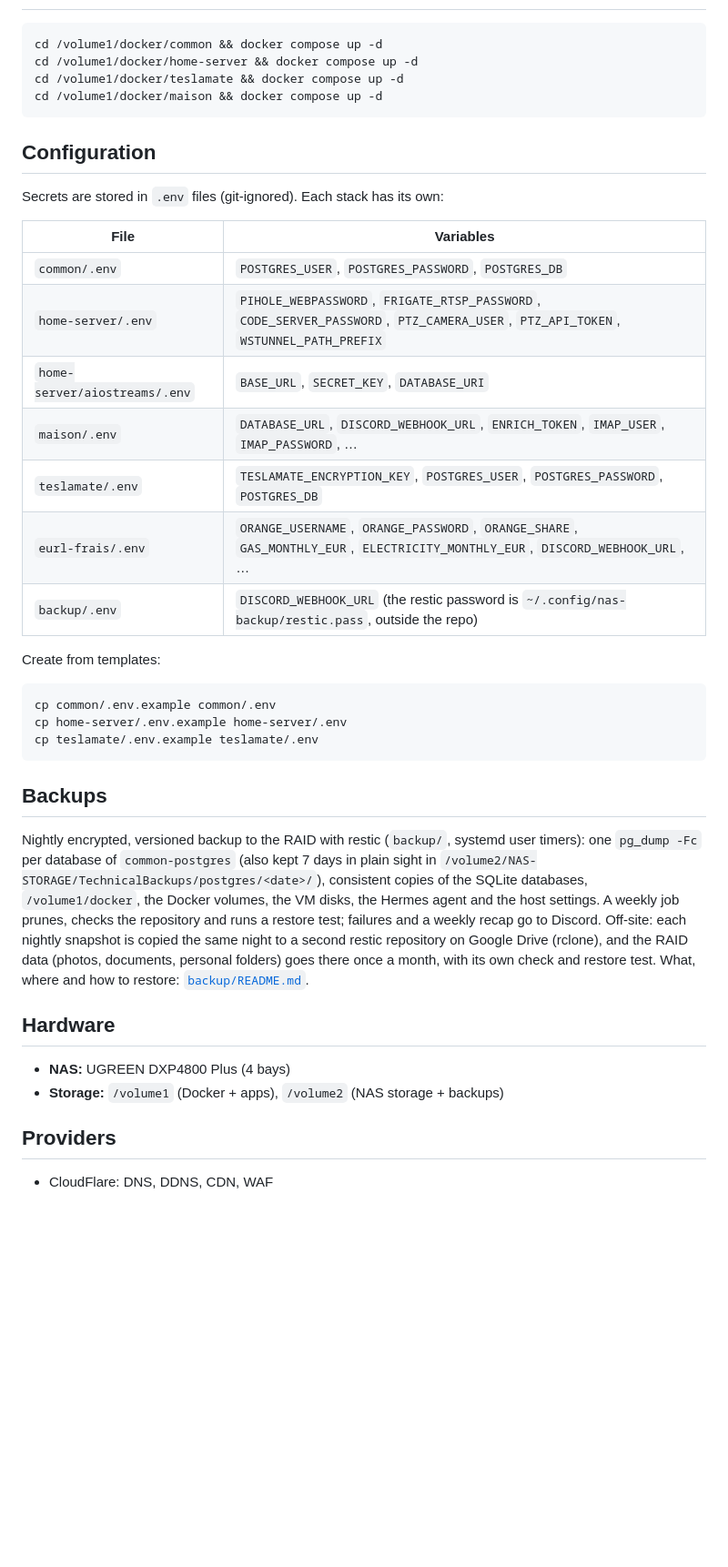
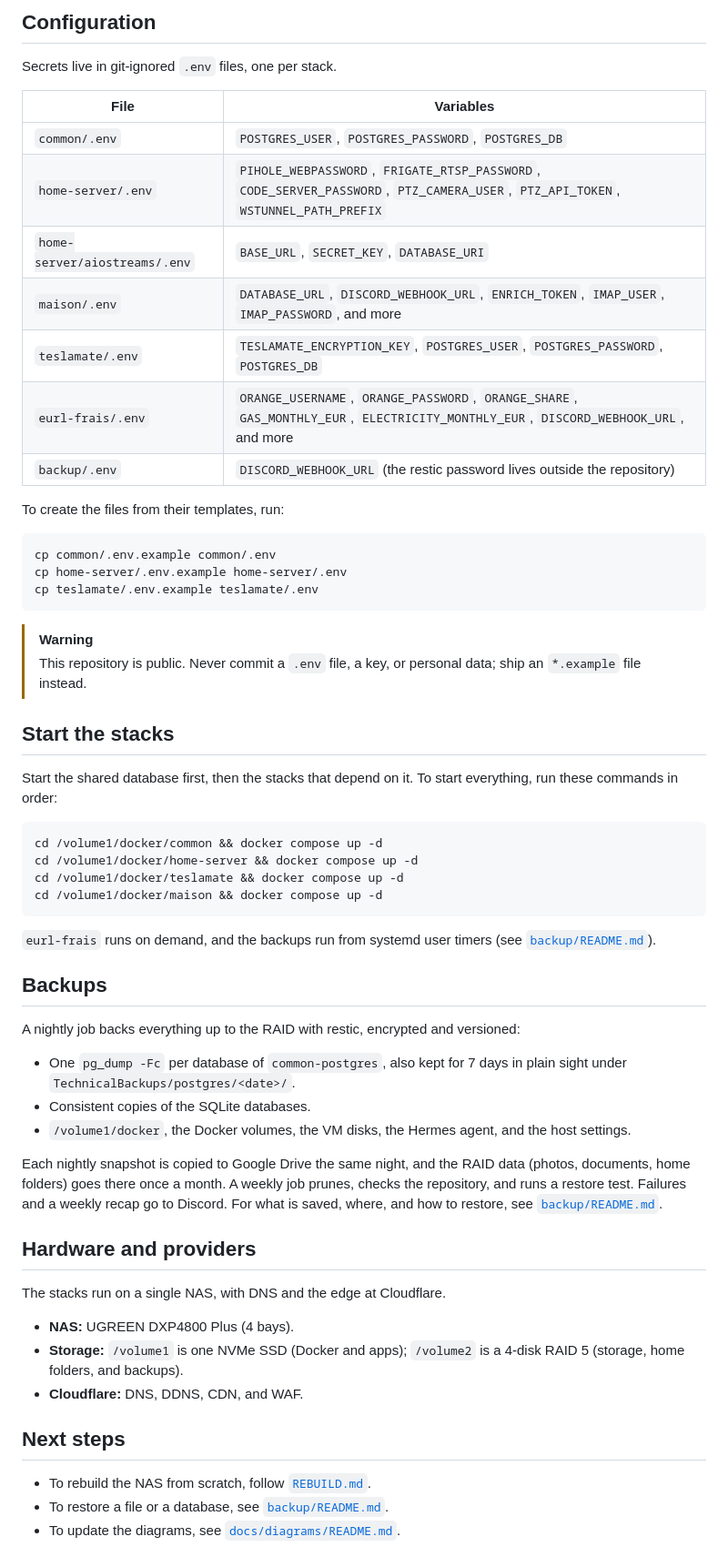
Before and after one commit to SoaAlex/home-server, a Markdown page: README.md, the part around one of its changes. Shown at 91% size. Drawn GitHub-style; blank space fills up the shorter version.

````diff
--- a/README.md
+++ b/README.md
@@ -83,3 +188,34 @@ One-shot CLI container (no port), run on the 10th of each month by a Hermes cron
+## Configuration
+
+Secrets live in git-ignored `.env` files, one per stack.
+
+| File | Variables |
+|---|---|
+| `common/.env` | `POSTGRES_USER`, `POSTGRES_PASSWORD`, `POSTGRES_DB` |
+| `home-server/.env` | `PIHOLE_WEBPASSWORD`, `FRIGATE_RTSP_PASSWORD`, `CODE_SERVER_PASSWORD`, `PTZ_CAMERA_USER`, `PTZ_API_TOKEN`, `WSTUNNEL_PATH_PREFIX` |
+| `home-server/aiostreams/.env` | `BASE_URL`, `SECRET_KEY`, `DATABASE_URI` |
+| `maison/.env` | `DATABASE_URL`, `DISCORD_WEBHOOK_URL`, `ENRICH_TOKEN`, `IMAP_USER`, `IMAP_PASSWORD`, and more |
+| `teslamate/.env` | `TESLAMATE_ENCRYPTION_KEY`, `POSTGRES_USER`, `POSTGRES_PASSWORD`, `POSTGRES_DB` |
+| `eurl-frais/.env` | `ORANGE_USERNAME`, `ORANGE_PASSWORD`, `ORANGE_SHARE`, `GAS_MONTHLY_EUR`, `ELECTRICITY_MONTHLY_EUR`, `DISCORD_WEBHOOK_URL`, and more |
+| `backup/.env` | `DISCORD_WEBHOOK_URL` (the restic password lives outside the repository) |
+
+To create the files from their templates, run:
+
+```bash
+cp common/.env.example common/.env
+cp home-server/.env.example home-server/.env
+cp teslamate/.env.example teslamate/.env
+```
+
+<!-- prettier-ignore -->
+> [!WARNING]
+> This repository is public. Never commit a `.env` file, a key, or personal
+> data; ship an `*.example` file instead.
+
+## Start the stacks
+
+Start the shared database first, then the stacks that depend on it. To start
+everything, run these commands in order:
 
 ```bash
 cd /volume1/docker/common && docker compose up -d
@@ -88,42 +224,37 @@ cd /volume1/docker/teslamate && docker compose up -d
 cd /volume1/docker/maison && docker compose up -d
 ```
 
-## Configuration
-
-Secrets are stored in `.env` files (git-ignored). Each stack has its own:
-
-| File | Variables |
-|------|-----------|
-| `common/.env` | `POSTGRES_USER`, `POSTGRES_PASSWORD`, `POSTGRES_DB` |
-| `home-server/.env` | `PIHOLE_WEBPASSWORD`, `FRIGATE_RTSP_PASSWORD`, `CODE_SERVER_PASSWORD`, `PTZ_CAMERA_USER`, `PTZ_API_TOKEN`, `WSTUNNEL_PATH_PREFIX` |
-| `home-server/aiostreams/.env` | `BASE_URL`, `SECRET_KEY`, `DATABASE_URI` |
-| `maison/.env` | `DATABASE_URL`, `DISCORD_WEBHOOK_URL`, `ENRICH_TOKEN`, `IMAP_USER`, `IMAP_PASSWORD`, … |
-| `teslamate/.env` | `TESLAMATE_ENCRYPTION_KEY`, `POSTGRES_USER`, `POSTGRES_PASSWORD`, `POSTGRES_DB` |
-| `eurl-frais/.env` | `ORANGE_USERNAME`, `ORANGE_PASSWORD`, `ORANGE_SHARE`, `GAS_MONTHLY_EUR`, `ELECTRICITY_MONTHLY_EUR`, `DISCORD_WEBHOOK_URL`, … |
-| `backup/.env` | `DISCORD_WEBHOOK_URL` (the restic password is `~/.config/nas-backup/restic.pass`, outside the repo) |
-
-Create from templates:
-```bash
-cp common/.env.example common/.env
-cp home-server/.env.example home-server/.env
-cp teslamate/.env.example teslamate/.env
-```
+`eurl-frais` runs on demand, and the backups run from systemd user timers (see
+[`backup/README.md`](backup/README.md)).
 
 ## Backups
 
-Nightly encrypted, versioned backup to the RAID with restic (`backup/`, systemd user timers): one
-`pg_dump -Fc` per database of `common-postgres` (also kept 7 days in plain sight in
-`/volume2/NAS-STORAGE/TechnicalBackups/postgres/<date>/`), consistent copies of the SQLite databases,
-`/volume1/docker`, the Docker volumes, the VM disks, the Hermes agent and the host settings. A weekly
-job prunes, checks the repository and runs a restore test; failures and a weekly recap go to Discord.
-Off-site: each nightly snapshot is copied the same night to a second restic repository on Google Drive
-(rclone), and the RAID data (photos, documents, personal folders) goes there once a month, with its own
-check and restore test. What, where and how to restore: [`backup/README.md`](backup/README.md).
+A nightly job backs everything up to the RAID with restic, encrypted and
+versioned:
 
-## Hardware
+- One `pg_dump -Fc` per database of `common-postgres`, also kept for 7 days in
+  plain sight under `TechnicalBackups/postgres/<date>/`.
+- Consistent copies of the SQLite databases.
+- `/volume1/docker`, the Docker volumes, the VM disks, the Hermes agent, and
+  the host settings.
 
-- **NAS:** UGREEN DXP4800 Plus (4 bays)
-- **Storage:** `/volume1` (Docker + apps), `/volume2` (NAS storage + backups)
+Each nightly snapshot is copied to Google Drive the same night, and the RAID
+data (photos, documents, home folders) goes there once a month. A weekly job
+prunes, checks the repository, and runs a restore test. Failures and a weekly
+recap go to Discord. For what is saved, where, and how to restore, see
+[`backup/README.md`](backup/README.md).
 
-## Providers
-- CloudFlare: DNS, DDNS, CDN, WAF
+## Hardware and providers
+
+The stacks run on a single NAS, with DNS and the edge at Cloudflare.
+
+- **NAS:** UGREEN DXP4800 Plus (4 bays).
+- **Storage:** `/volume1` is one NVMe SSD (Docker and apps); `/volume2` is a
+  4-disk RAID 5 (storage, home folders, and backups).
+- **Cloudflare:** DNS, DDNS, CDN, and WAF.
+
+## Next steps
+
+- To rebuild the NAS from scratch, follow [`REBUILD.md`](REBUILD.md).
+- To restore a file or a database, see [`backup/README.md`](backup/README.md).
+- To update the diagrams, see [`docs/diagrams/README.md`](docs/diagrams/README.md).
````
Also changed, not shown: other parts of README.md (+154 -49 lines), docs/diagrams/README.md (added, +49 -0 lines), docs/diagrams/01-overview.png (added), docs/diagrams/02-network-access.png (added), docs/diagrams/03-containers.png (added), docs/diagrams/04-hermes-agent.png (added), docs/diagrams/05-backups.png (added), docs/diagrams/06-storage.png (added), 4 other files.
